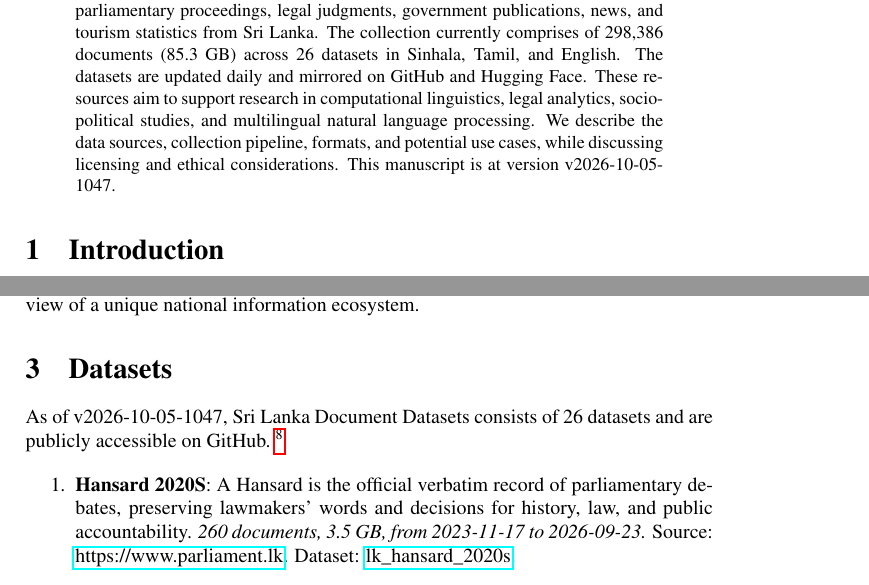
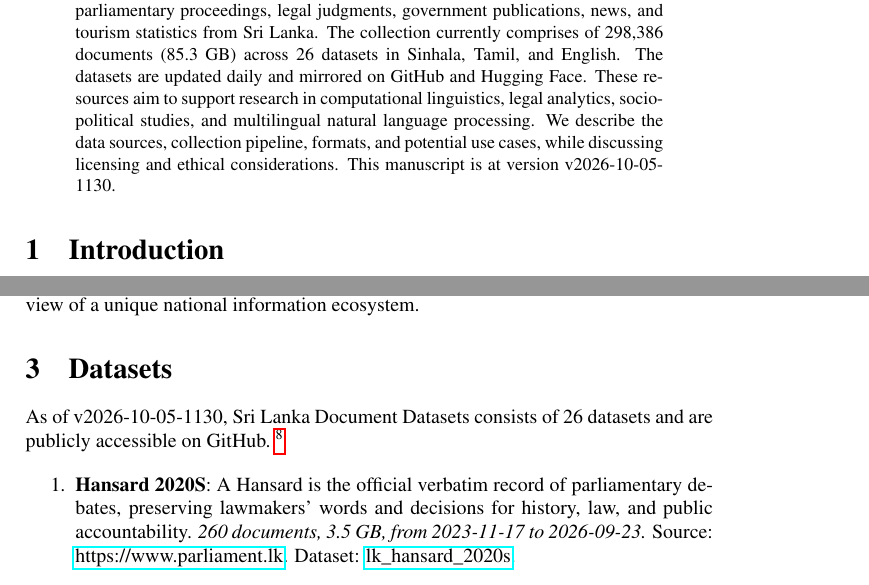
Before and after one commit to nuuuwan/lk_datasets, a LaTeX paper (latex/lk_datasets.tex): two parts of pages 1 and 2 of 7, joined at a grey line, cut so that both start at the same text. Compiled offline with pdfLaTeX; a LaTeX package or settings file that is missing is left out.

Commit message:
🤖 [build.yml] 2026-10-05-0600

```diff
--- a/latex/lk_datasets.tex
+++ b/latex/lk_datasets.tex
@@ -16,7 +16,7 @@
 \normalsize%
 \maketitle%
 \begin{abstract}%
-We present a collection of open, machine-readable document datasets covering parliamentary proceedings, legal judgments, government publications, news, and tourism statistics from Sri Lanka. The collection currently comprises of  298,386  documents (85.3 GB) across 26  datasets in Sinhala, Tamil, and English. The datasets are updated daily and mirrored on GitHub and Hugging Face. These resources aim to support research in computational linguistics, legal analytics, socio-political studies, and multilingual natural language processing. We describe the data sources, collection pipeline, formats, and potential use cases, while discussing licensing and ethical considerations. This manuscript is at version v2026-10-05-1047.%
+We present a collection of open, machine-readable document datasets covering parliamentary proceedings, legal judgments, government publications, news, and tourism statistics from Sri Lanka. The collection currently comprises of  298,386  documents (85.3 GB) across 26  datasets in Sinhala, Tamil, and English. The datasets are updated daily and mirrored on GitHub and Hugging Face. These resources aim to support research in computational linguistics, legal analytics, socio-political studies, and multilingual natural language processing. We describe the data sources, collection pipeline, formats, and potential use cases, while discussing licensing and ethical considerations. This manuscript is at version v2026-10-05-1130.%
 
 %
 \end{abstract}%
@@ -86,7 +86,7 @@ The Sri Lanka Document Datasets aim to fill this gap by aggregating diverse sour
 %
 \section{Datasets}%
 \label{sec:Datasets}%
-As of v2026-10-05-1047, Sri Lanka Document Datasets
+As of v2026-10-05-1130, Sri Lanka Document Datasets
   consists of 26 datasets
  and are publicly accessible on GitHub.%
 ~%
```
Also changed, not shown: README.md, latex/lk_datasets.pdf.
